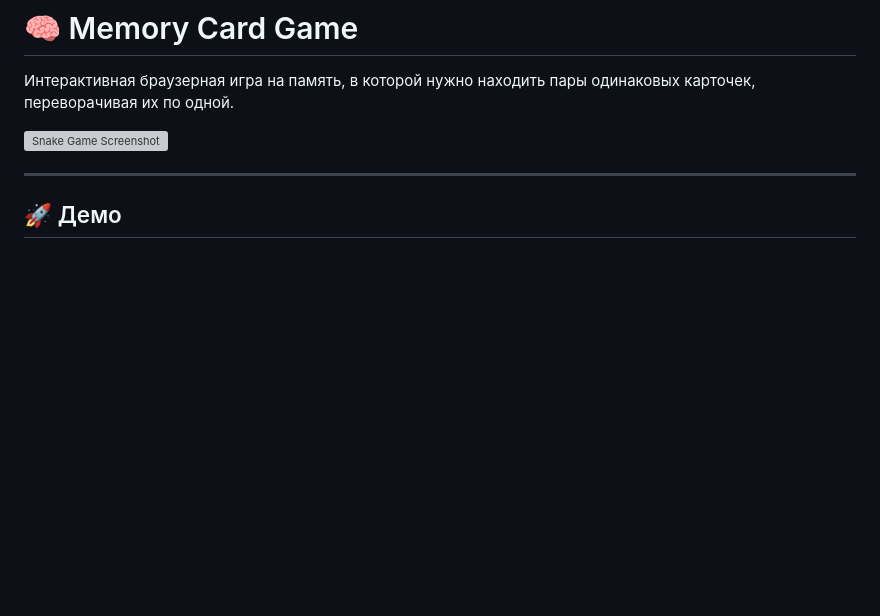
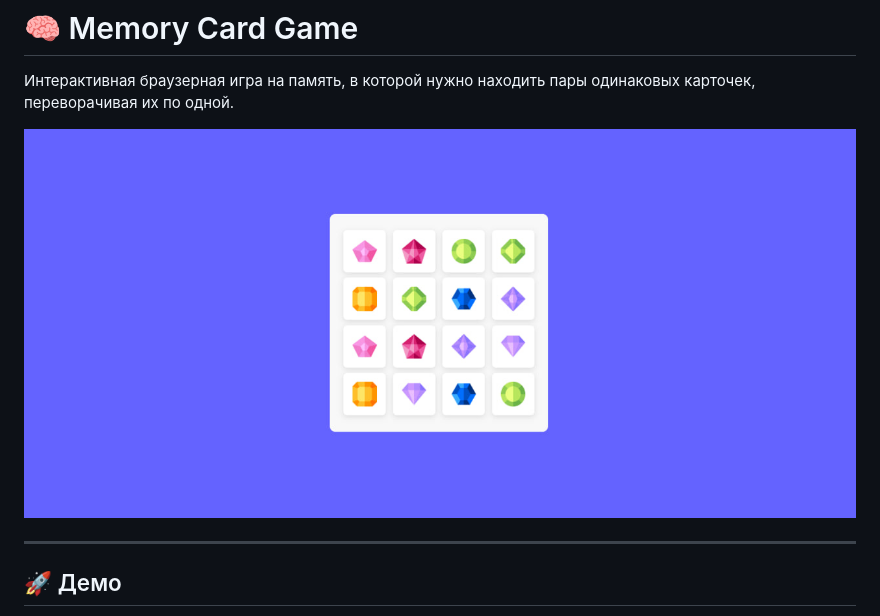
Before and after one commit to LyashenA/memory-card_game, a Markdown page: README.md, the part around the change printed below. GitHub-like rendering; pictures changed too: images/memory-card_game_preview.jpg (added); blank space fills up the shorter version; grey boxes are pictures that could not be loaded.

```diff
--- a/README.md
+++ b/README.md
@@ -2,7 +2,7 @@
 
 Интерактивная браузерная игра на память, в которой нужно находить пары одинаковых карточек, переворачивая их по одной.
 
-![Snake Game Screenshot](./snake-game_preview.jpg)
+![Snake Game Screenshot](./images/memory-card_game_preview.jpg)
 
 ---
 
```
Also changed, not shown: other parts of README.md (+2 -0 lines), 1 other file.
